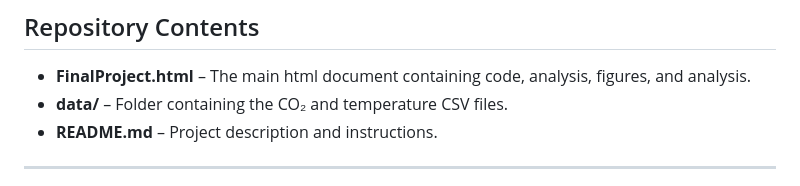
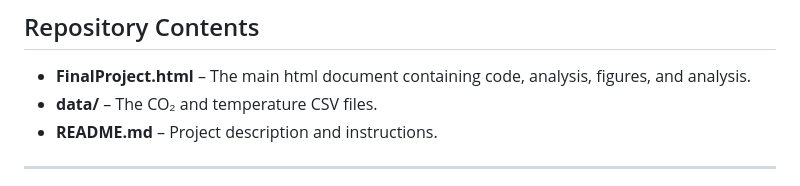
Before and after one commit to schisho5/FinalProject, a Markdown page: README.md, the part around the change. Drawn GitHub-style.

```diff
--- a/README.md
+++ b/README.md
@@ -13,7 +13,7 @@ All figures, tables, and metrics were generated directly through the code contai
 ## Repository Contents
 
 * **FinalProject.html** – The main html document containing code, analysis, figures, and analysis.
-* **data/** – Folder containing the CO₂ and temperature CSV files.
+* **data/** – The CO₂ and temperature CSV files.
 * **README.md** – Project description and instructions.
 
 ---
```
